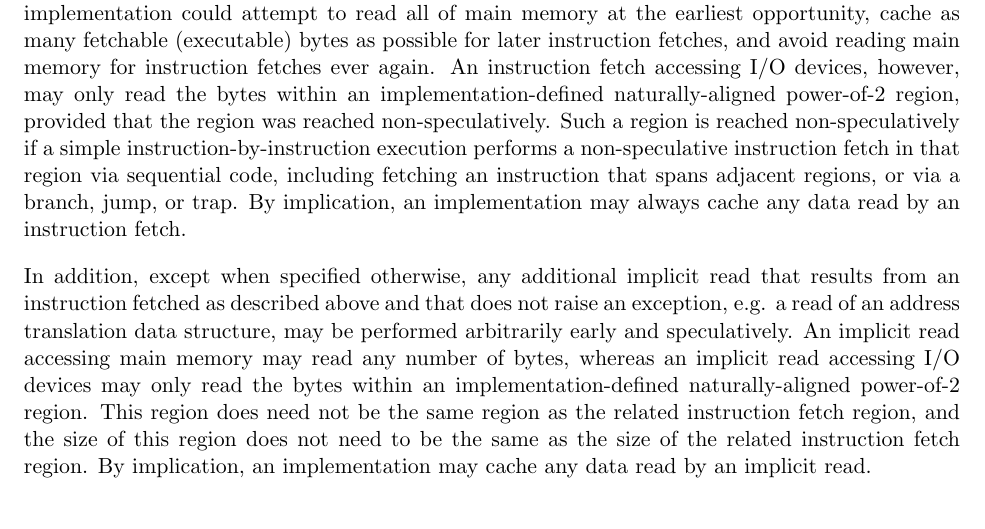
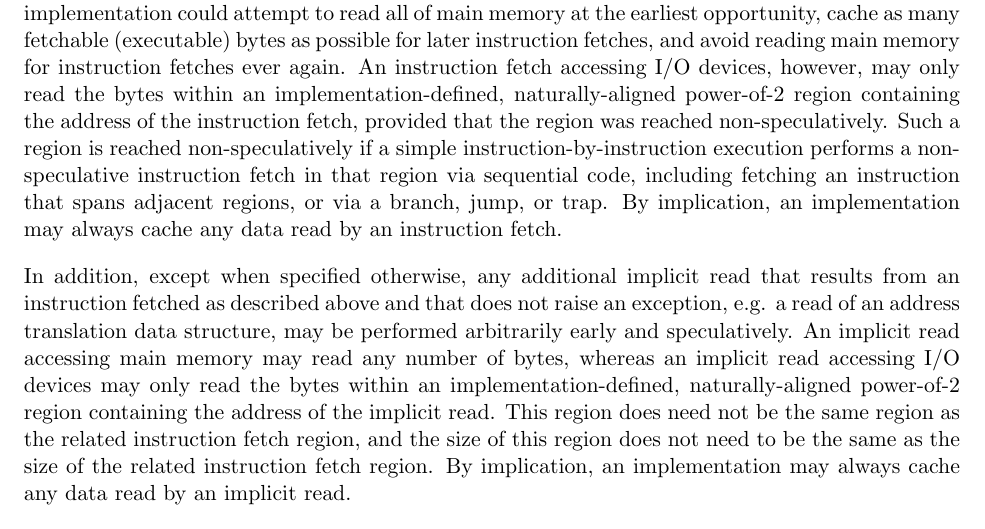
Before and after one commit to riscv/riscv-isa-manual, a LaTeX thesis (src/riscv-spec.tex, which reads src/intro.tex): part of page 25 of 232, cut so that both start at the same text. Compiled offline with pdfLaTeX.

Commit message:
Update intro.tex
some more cleanup and clarification

```diff
--- a/src/intro.tex
+++ b/src/intro.tex
@@ -431,12 +431,13 @@ implementation could attempt to read all of main memory at the earliest
 opportunity, cache as many fetchable (executable) bytes as possible for later
 instruction fetches, and avoid reading main memory for instruction fetches ever
 again. An instruction fetch accessing I/O devices, however, may only read the
-bytes within an implementation-defined naturally-aligned power-of-2 region,
-provided that the region was reached non-speculatively. Such a region is reached
-non-speculatively if a simple instruction-by-instruction execution performs a
-non-speculative instruction fetch in that region via sequential code, including
-fetching an instruction that spans adjacent regions, or via a branch, jump, or
-trap. By implication, an implementation may always cache any data read by an
+bytes within an implementation-defined, naturally-aligned power-of-2 region
+containing the address of the instruction fetch, provided that the region was
+reached non-speculatively. Such a region is reached non-speculatively if a
+simple instruction-by-instruction execution performs a non-speculative
+instruction fetch in that region via sequential code, including fetching an
+instruction that spans adjacent regions, or via a branch, jump, or trap. By
+implication, an implementation may always cache any data read by an
 instruction fetch.
 
 In addition, except when specified otherwise, any additional implicit read that
@@ -444,11 +445,12 @@ results from an instruction fetched as described above and that does not raise
 an exception, e.g. a read of an address translation data structure, may be
 performed arbitrarily early and speculatively. An implicit read accessing main
 memory may read any number of bytes, whereas an implicit read accessing I/O
-devices may only read the bytes within an implementation-defined naturally-aligned
-power-of-2 region. This region does need not be the same region as the related
-instruction fetch region, and the size of this region does not need to be the
-same as the size of the related instruction fetch region. By implication, an
-implementation may cache any data read by an implicit read.
+devices may only read the bytes within an implementation-defined,
+naturally-aligned power-of-2 region containing the address of the implicit read.
+This region does need not be the same region as the related instruction fetch
+region, and the size of this region does not need to be the same as the size of
+the related instruction fetch region. By implication, an implementation may
+always cache any data read by an implicit read.
 
 To ensure that certain implicit reads are ordered only after writes to
 the same memory locations, software must execute specific fence or cache-control
```
